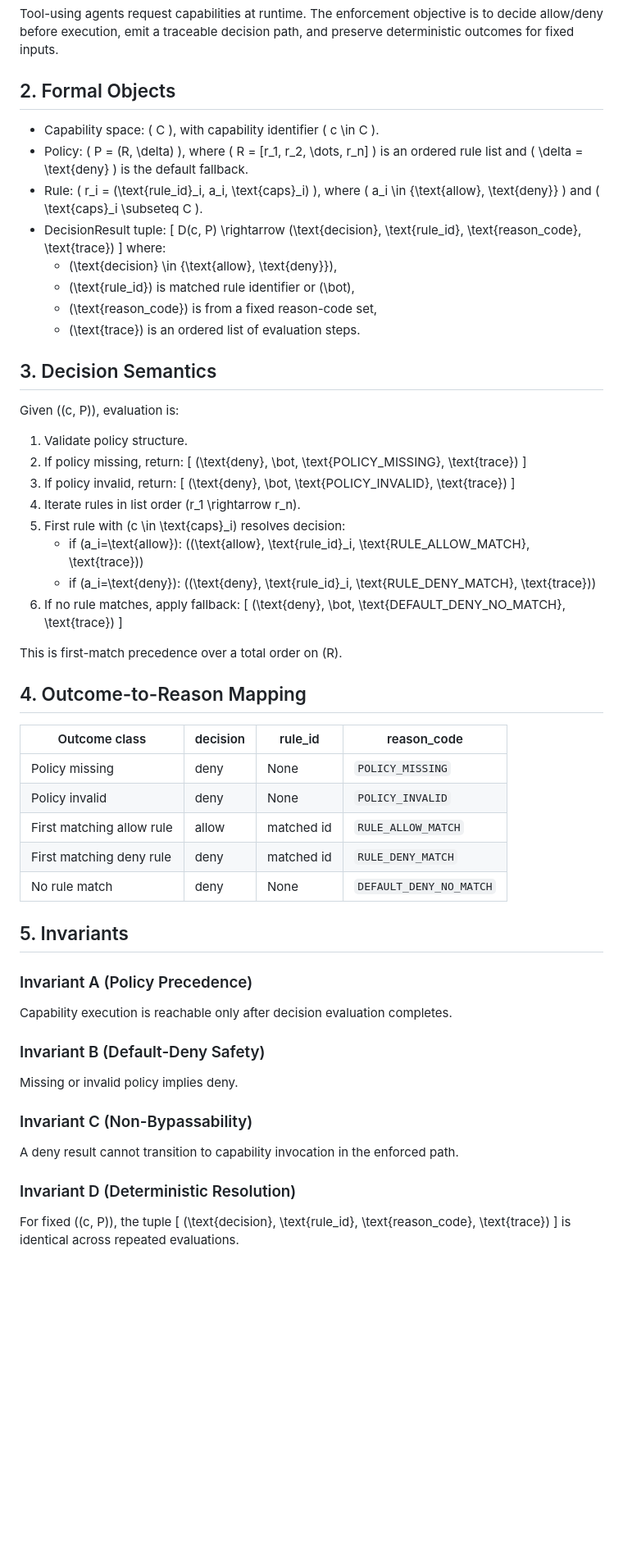
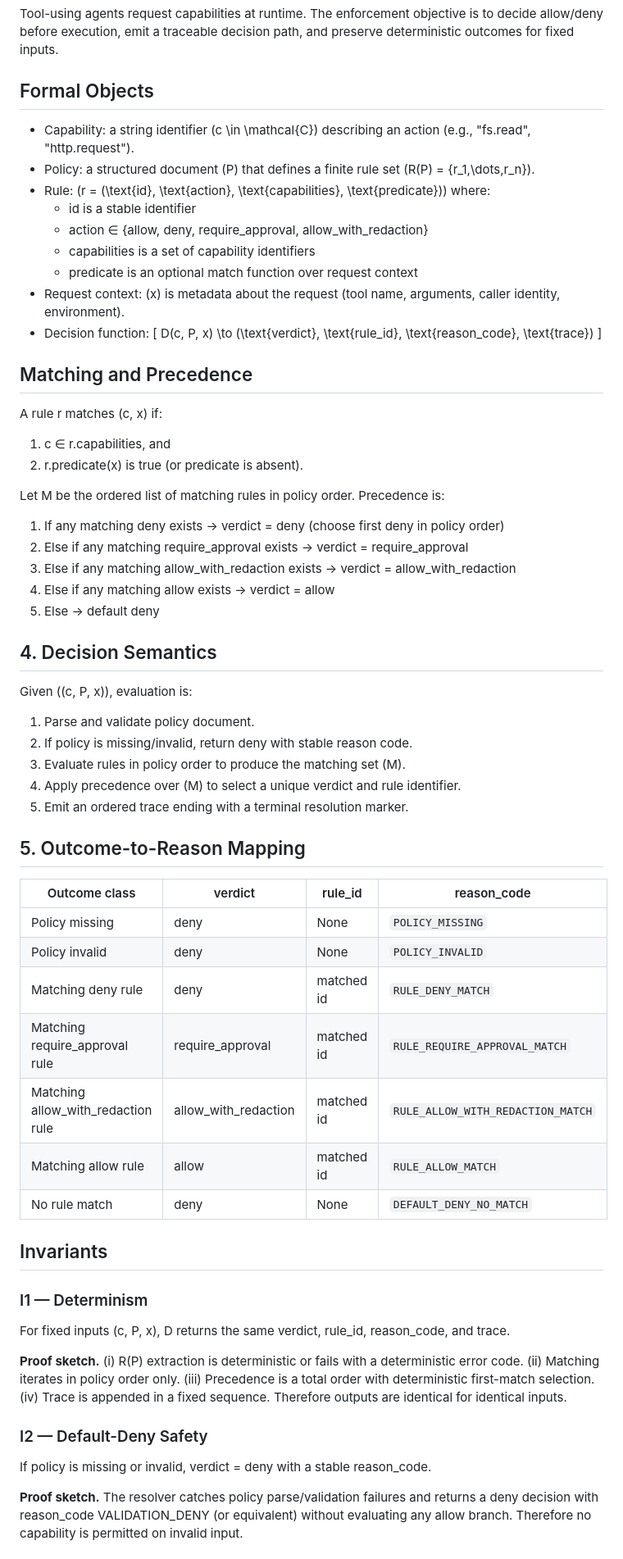
Before and after one commit to Irshadislander/agent-sentinel, a Markdown page: paper/FORMAL_MODEL.md, the part around one of its changes. Shown at 82% size. Rendered like a GitHub page; blank space fills up the shorter version.

Commit message:
docs(formal): complete definitions + precedence + invariants

```diff
--- a/paper/FORMAL_MODEL.md
+++ b/paper/FORMAL_MODEL.md
@@ -5,72 +5,66 @@ Tool-using agents request capabilities at runtime. The enforcement objective is
 allow/deny before execution, emit a traceable decision path, and preserve deterministic
 outcomes for fixed inputs.
 
-## 2. Formal Objects
+## Formal Objects
 
-- Capability space: \( C \), with capability identifier \( c \in C \).
-- Policy: \( P = (R, \delta) \), where \( R = [r_1, r_2, \dots, r_n] \) is an ordered rule list and
-  \( \delta = \text{deny} \) is the default fallback.
-- Rule: \( r_i = (\text{rule\_id}_i, a_i, \text{caps}_i) \), where
-  \( a_i \in \{\text{allow}, \text{deny}\} \) and \( \text{caps}_i \subseteq C \).
-- DecisionResult tuple:
+- Capability: a string identifier \(c \in \mathcal{C}\) describing an action (e.g., "fs.read", "http.request").
+- Policy: a structured document \(P\) that defines a finite rule set \(R(P) = \{r_1,\dots,r_n\}\).
+- Rule: \(r = (\text{id}, \text{action}, \text{capabilities}, \text{predicate})\) where:
+  - id is a stable identifier
+  - action ∈ {allow, deny, require_approval, allow_with_redaction}
+  - capabilities is a set of capability identifiers
+  - predicate is an optional match function over request context
+- Request context: \(x\) is metadata about the request (tool name, arguments, caller identity, environment).
+- Decision function:
   \[
-  D(c, P) \rightarrow (\text{decision}, \text{rule\_id}, \text{reason\_code}, \text{trace})
+    D(c, P, x) \to (\text{verdict}, \text{rule\_id}, \text{reason\_code}, \text{trace})
   \]
-  where:
-  - \(\text{decision} \in \{\text{allow}, \text{deny}\}\),
-  - \(\text{rule\_id}\) is matched rule identifier or \(\bot\),
-  - \(\text{reason\_code}\) is from a fixed reason-code set,
-  - \(\text{trace}\) is an ordered list of evaluation steps.
 
-## 3. Decision Semantics
+## Matching and Precedence
 
-Given \((c, P)\), evaluation is:
+A rule r matches (c, x) if:
+1) c ∈ r.capabilities, and
+2) r.predicate(x) is true (or predicate is absent).
 
-1. Validate policy structure.
-2. If policy missing, return:
-   \[
-   (\text{deny}, \bot, \text{POLICY\_MISSING}, \text{trace})
-   \]
-3. If policy invalid, return:
-   \[
-   (\text{deny}, \bot, \text{POLICY\_INVALID}, \text{trace})
-   \]
-4. Iterate rules in list order \(r_1 \rightarrow r_n\).
-5. First rule with \(c \in \text{caps}_i\) resolves decision:
-   - if \(a_i=\text{allow}\): \((\text{allow}, \text{rule\_id}_i, \text{RULE\_ALLOW\_MATCH}, \text{trace})\)
-   - if \(a_i=\text{deny}\): \((\text{deny}, \text{rule\_id}_i, \text{RULE\_DENY\_MATCH}, \text{trace})\)
-6. If no rule matches, apply fallback:
-   \[
-   (\text{deny}, \bot, \text{DEFAULT\_DENY\_NO\_MATCH}, \text{trace})
-   \]
+Let M be the ordered list of matching rules in policy order.
+Precedence is:
+1) If any matching deny exists → verdict = deny (choose first deny in policy order)
+2) Else if any matching require_approval exists → verdict = require_approval
+3) Else if any matching allow_with_redaction exists → verdict = allow_with_redaction
+4) Else if any matching allow exists → verdict = allow
+5) Else → default deny
 
-This is first-match precedence over a total order on \(R\).
+## 4. Decision Semantics
 
-## 4. Outcome-to-Reason Mapping
+Given \((c, P, x)\), evaluation is:
 
-| Outcome class | decision | rule_id | reason_code |
+1. Parse and validate policy document.
+2. If policy is missing/invalid, return deny with stable reason code.
+3. Evaluate rules in policy order to produce the matching set \(M\).
+4. Apply precedence over \(M\) to select a unique verdict and rule identifier.
+5. Emit an ordered trace ending with a terminal resolution marker.
+
+## 5. Outcome-to-Reason Mapping
+
+| Outcome class | verdict | rule_id | reason_code |
 |---|---|---|---|
 | Policy missing | deny | None | `POLICY_MISSING` |
 | Policy invalid | deny | None | `POLICY_INVALID` |
-| First matching allow rule | allow | matched id | `RULE_ALLOW_MATCH` |
-| First matching deny rule | deny | matched id | `RULE_DENY_MATCH` |
+| Matching deny rule | deny | matched id | `RULE_DENY_MATCH` |
+| Matching require_approval rule | require_approval | matched id | `RULE_REQUIRE_APPROVAL_MATCH` |
+| Matching allow_with_redaction rule | allow_with_redaction | matched id | `RULE_ALLOW_WITH_REDACTION_MATCH` |
+| Matching allow rule | allow | matched id | `RULE_ALLOW_MATCH` |
 | No rule match | deny | None | `DEFAULT_DENY_NO_MATCH` |
 
-## 5. Invariants
+## Invariants
 
-### Invariant A (Policy Precedence)
-Capability execution is reachable only after decision evaluation completes.
+### I1 — Determinism
+For fixed inputs (c, P, x), D returns the same verdict, rule_id, reason_code, and trace.
 
-### Invariant B (Default-Deny Safety)
-Missing or invalid policy implies deny.
+**Proof sketch.** (i) R(P) extraction is deterministic or fails with a deterministic error code. (ii) Matching iterates in policy order only. (iii) Precedence is a total order with deterministic first-match selection. (iv) Trace is appended in a fixed sequence. Therefore outputs are identical for identical inputs.
 
-### Invariant C (Non-Bypassability)
-A deny result cannot transition to capability invocation in the enforced path.
+### I2 — Default-Deny Safety
+If policy is missing or invalid, verdict = deny with a stable reason_code.
 
-### Invariant D (Deterministic Resolution)
-For fixed \((c, P)\), the tuple
-\[
-(\text{decision}, \text{rule\_id}, \text{reason\_code}, \text{trace})
-\]
-is identical across repeated evaluations.
+**Proof sketch.** The resolver catches policy parse/validation failures and returns a deny decision with reason_code VALIDATION_DENY (or equivalent) without evaluating any allow branch. Therefore no capability is permitted on invalid input.
 
```
Also changed, not shown: other parts of paper/FORMAL_MODEL.md (+3 -64 lines).
